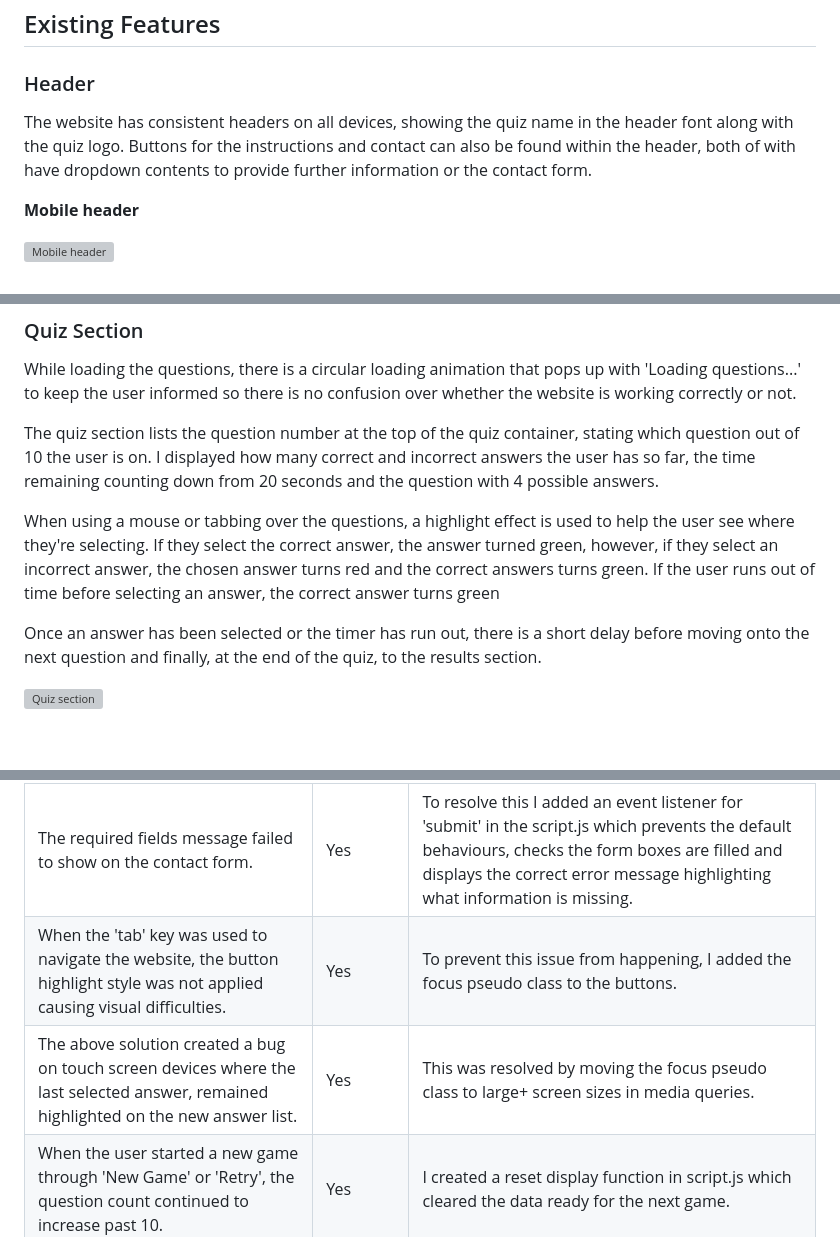
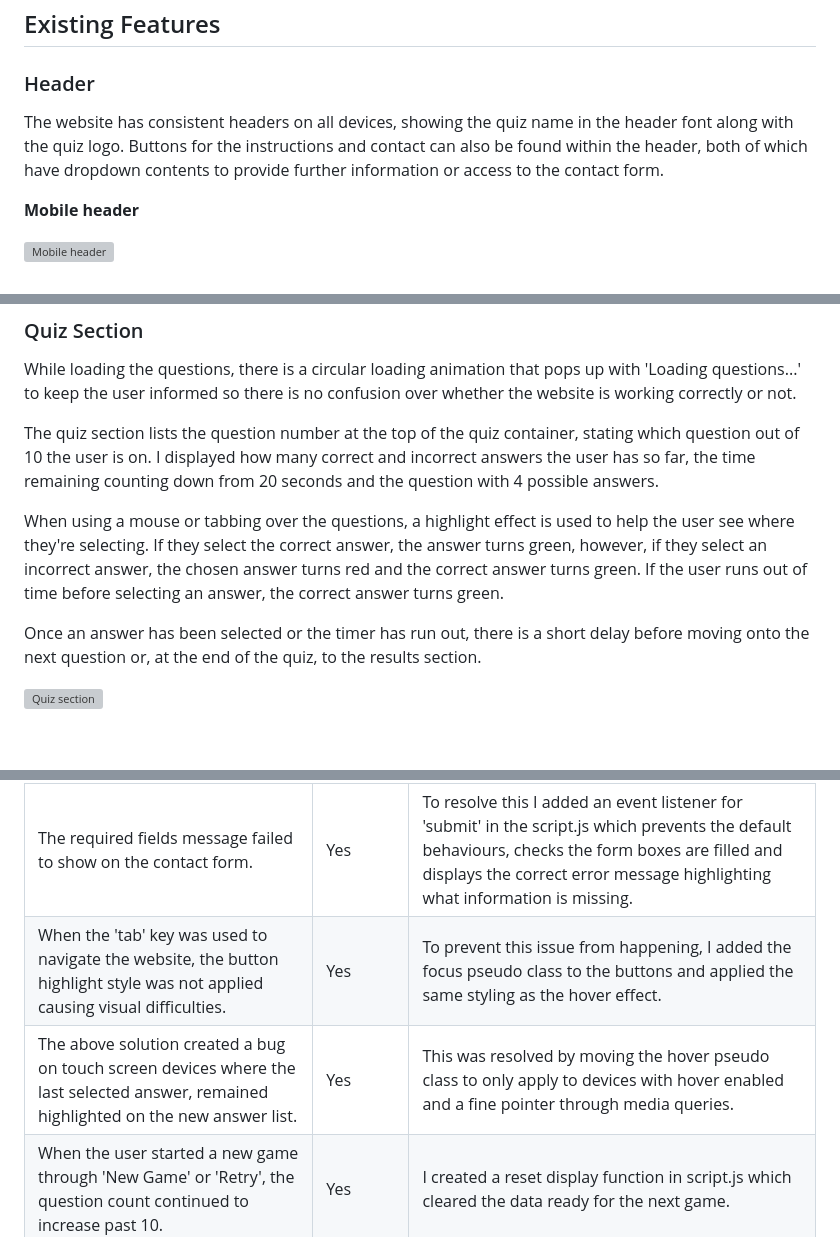
Before and after one commit to Lyd-W/Science-and-Nature-Quiz, a Markdown page: README.md, 3 parts joined by grey strips. GitHub-like rendering; grey boxes are pictures that could not be loaded.

Commit message:
Proofread README.md and modify as required

```diff
--- a/README.md
+++ b/README.md
@@ -167,7 +167,7 @@ An interactive, multiple choice quiz website with a topic focus of science and n
 
 ### Header
 
-The website has consistent headers on all devices, showing the quiz name in the header font along with the quiz logo. Buttons for the instructions and contact can also be found within the header, both of with have dropdown contents to provide further information or the contact form.
+The website has consistent headers on all devices, showing the quiz name in the header font along with the quiz logo. Buttons for the instructions and contact can also be found within the header, both of which have dropdown contents to provide further information or access to the contact form.
 
 <b>Mobile header</b>
 
@@ -255,9 +255,9 @@ While loading the questions, there is a circular loading animation that pops up
 
 The quiz section lists the question number at the top of the quiz container, stating which question out of 10 the user is on. I displayed how many correct and incorrect answers the user has so far, the time remaining counting down from 20 seconds and the question with 4 possible answers.
 
-When using a mouse or tabbing over the questions, a highlight effect is used to help the user see where they're selecting. If they select the correct answer, the answer turned green, however, if they select an incorrect answer, the chosen answer turns red and the correct answers turns green. If the user runs out of time before selecting an answer, the correct answer turns green
+When using a mouse or tabbing over the questions, a highlight effect is used to help the user see where they're selecting. If they select the correct answer, the answer turns green, however, if they select an incorrect answer, the chosen answer turns red and the correct answer turns green. If the user runs out of time before selecting an answer, the correct answer turns green.
 
-Once an answer has been selected or the timer has run out, there is a short delay before moving onto the next question and finally, at the end of the quiz, to the results section.
+Once an answer has been selected or the timer has run out, there is a short delay before moving onto the next question or, at the end of the quiz, to the results section.
 
 ![Quiz section](docs/quiz-section.png "Quiz Section")
 
@@ -361,8 +361,8 @@ The footer follows a consistent style across all devices, using the same backgro
 | When the instructions were opened, the container flashed blue briefly as if highlighting the text. | Yes | To resolve this, I changed the anchor tag to a div and removed the dropdown-item class. |
 | The contact form would close when 'Send' was selected if all of the form boxes were not completed. | Yes | This was resolved by adding an event listener to the script.js to stop propagation when a click is registered inside the contact form. |
 | The required fields message failed to show on the contact form. | Yes | To resolve this I added an event listener for 'submit' in the script.js which prevents the default behaviours, checks the form boxes are filled and displays the correct error message highlighting what information is missing. |
-| When the 'tab' key was used to navigate the website, the button highlight style was not applied causing visual difficulties. | Yes | To prevent this issue from happening, I added the focus pseudo class to the buttons. |
-| The above solution created a bug on touch screen devices where the last selected answer, remained highlighted on the new answer list. | Yes | This was resolved by moving the focus pseudo class to large+ screen sizes in media queries. |
+| When the 'tab' key was used to navigate the website, the button highlight style was not applied causing visual difficulties. | Yes | To prevent this issue from happening, I added the focus pseudo class to the buttons and applied the same styling as the hover effect. |
+| The above solution created a bug on touch screen devices where the last selected answer, remained highlighted on the new answer list. | Yes | This was resolved by moving the hover pseudo class to only apply to devices with hover enabled and a fine pointer through media queries. |
 | When the user started a new game through 'New Game' or 'Retry', the question count continued to increase past 10. | Yes | I created a reset display function in script.js which cleared the data ready for the next game. |
 | Some of the questions have unexpected symbols in them. | No | As the questions are pulled from an API, further decoding of the questions would be required to resolve this issue. |
 
```
Also changed, not shown: other parts of README.md (+1 -1 lines).
